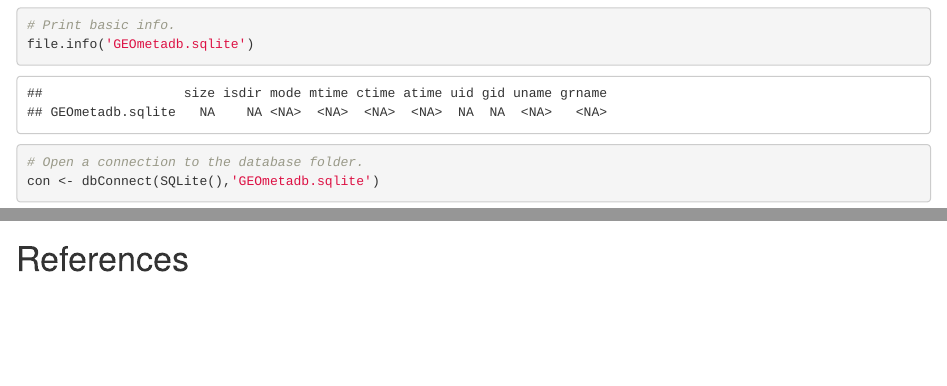
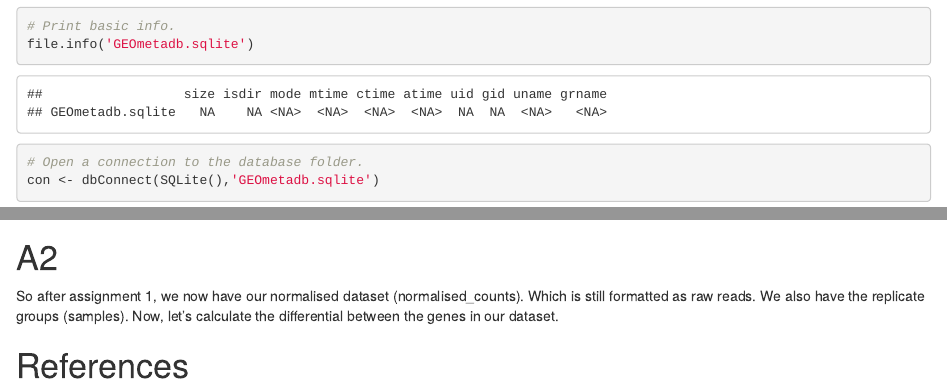
Before and after one commit to bcb420-2023/BenjaminTudor_Price, an R Markdown document (A1/A1_Script.Rmd): the page in a window 1100 px wide, from 880 px down before the commit and from 980 px down after it, so that both start at the same text, and a second part further down, joined at a grey line. Rendered offline with R 4.5, knitr and Pandoc, with nearby package versions; some code elsewhere in the file could not run offline; a font, style sheet, LaTeX package, included part or bibliography that could not be used is replaced or left out.

````diff
--- a/A1/A1_Script.Rmd
+++ b/A1/A1_Script.Rmd
@@ -466,12 +501,16 @@
 total_counts <- apply(count_matrix, 2, sum)
 average_num_reads <- mean(total_counts)
 
-
-
 ```
 7. If we were to naively calculate the coverage after our filtering steps, we have an average of `r average_num_reads` reads for each sample. Given that there are 36000 protein coding genes in the complete transcriptome of Arabidopsis, this is a fairly decent coverage given our filtering protocol and that only a subset of the possible tissues were sampled.
 
 ### Quick Note
 I'm not entirely happy with my choice of dataset, and might switch it to another (likely GSE132861) for later projects, which should be easy that I've got a sense for the general filtering and normalization procedures [@burko]. I think that we would find some evidence for some genes that are globally DE in Arabidopsis in light and dark conditions, but I think that the fact that this dataset includes the entire plant will introduce variation that might obfuscate more interesting organ specific transcriptional responses.
 
+# A2
+
+So after assignment 1, we now have our normalised dataset (normalised_counts). Which is still formatted as raw reads. We also have the replicate groups (samples). Now, let's calculate the differential between the genes in our dataset.
+
+
+
 # References
--- a/A2/refs.bib
+++ b/A2/refs.bib
@@ -61,3 +61,106 @@
   year={2001},
   publisher={Elsevier}
 }
+
+@Manual{a,
+  title = {BiocManager: Access the Bioconductor Project Package Repository},
+  author = {Martin Morgan},
+  year = {2023},
+  note = {R package version 1.30.20},
+  url = {https://CRAN.R-project.org/package=BiocManager},
+}
+
+@Article{b,
+  author = {W. Huber and V. J. Carey and R. Gentleman and S. Anders and M. Carlson and B. S. Carvalho and H. C. Bravo and S. Davis and L. Gatto and T. Girke and R. Gottardo and F. Hahne and K. D. Hansen and R. A. Irizarry and M. Lawrence and M. I. Love and J. MacDonald and V. Obenchain and A. K. {Ole's} and H. {Pag`es} and A. Reyes and P. Shannon and G. K. Smyth and D. Tenenbaum and L. Waldron and M. Morgan},
+  title = {{O}rchestrating high-throughput genomic analysis with {B}ioconductor},
+  journal = {Nature Methods},
+  year = {2015},
+  volume = {12},
+  number = {2},
+  pages = {115--121},
+  url = {http://www.nature.com/nmeth/journal/v12/n2/full/nmeth.3252.html},
+}
+@Article{c,
+  title = {edgeR: a Bioconductor package for differential expression analysis of digital gene expression data},
+  author = {Mark D Robinson and Davis J McCarthy and Gordon K Smyth},
+  journal = {Bioinformatics},
+  volume = {26},
+  number = {1},
+  pages = {139-140},
+  year = {2010},
+  doi = {10.1093/bioinformatics/btp616},
+}
+
+@Article{d,
+  author = {Davis J McCarthy and Yunshun Chen and Gordon K Smyth},
+  title = {Differential expression analysis of multifactor RNA-Seq experiments with respect to biological variation},
+  year = {2012},
+  journal = {Nucleic Acids Research},
+  volume = {40},
+  number = {10},
+  pages = {4288-4297},
+  doi = {10.1093/nar/gks042},
+}
+
+@Article{e,
+  author = {Yunshun Chen and Aaron A T Lun and Gordon K Smyth},
+  title = {From reads to genes to pathways: differential expression analysis of RNA-Seq experiments using Rsubread and the edgeR quasi-likelihood pipeline},
+  year = {2016},
+  journal = {F1000Research},
+  volume = {5},
+  pages = {1438},
+  doi = {10.12688/f1000research.8987.2},
+}
+@Article{f,
+  title = {Complex heatmaps reveal patterns and correlations in multidimensional genomic data},
+  author = {Zuguang Gu and Roland Eils and Matthias Schlesner},
+  journal = {Bioinformatics},
+  year = {2016},
+}
+
+@Article{g,
+  title = {Complex Heatmap Visualization},
+  author = {Zuguang Gu},
+  journal = {iMeta},
+  year = {2022},
+}
+@Article{h,
+  title = {circlize implements and enhances circular visualization in R},
+  author = {Zuguang Gu and Lei Gu and Roland Eils and Matthias Schlesner and Benedikt Brors},
+  journal = {Bioinformatics},
+  volume = {30},
+  issue = {19},
+  pages = {2811-2812},
+  year = {2014},
+}
+@Book{i,
+  author = {Hadley Wickham},
+  title = {ggplot2: Elegant Graphics for Data Analysis},
+  publisher = {Springer-Verlag New York},
+  year = {2016},
+  isbn = {978-3-319-24277-4},
+  url = {https://ggplot2.tidyverse.org},
+}
+@Article{j,
+  author = {Matthew E Ritchie and Belinda Phipson and Di Wu and Yifang Hu and Charity W Law and Wei Shi and Gordon K Smyth},
+  title = {{limma} powers differential expression analyses for {RNA}-sequencing and microarray studies},
+  journal = {Nucleic Acids Research},
+  year = {2015},
+  volume = {43},
+  number = {7},
+  pages = {e47},
+  doi = {10.1093/nar/gkv007},
+}
+@Manual{k,
+  title = {magick: Advanced Graphics and Image-Processing in R},
+  author = {Jeroen Ooms},
+  year = {2023},
+  note = {R package version 2.7.4},
+  url = {https://CRAN.R-project.org/package=magick},
+}
+@Manual{l,
+  title = {org.At.tair.db: Genome wide annotation for Arabidopsis},
+  author = {Marc Carlson},
+  year = {2022},
+  note = {R package version 3.15.1},
+}
````
Also changed, not shown: A2/A2_Script.Rmd (+18 -4 lines), A1/A1_Script.html, A2/A2_Script.html, A1/A1_Script.Rmd (43 more changed lines), 2 other files.
